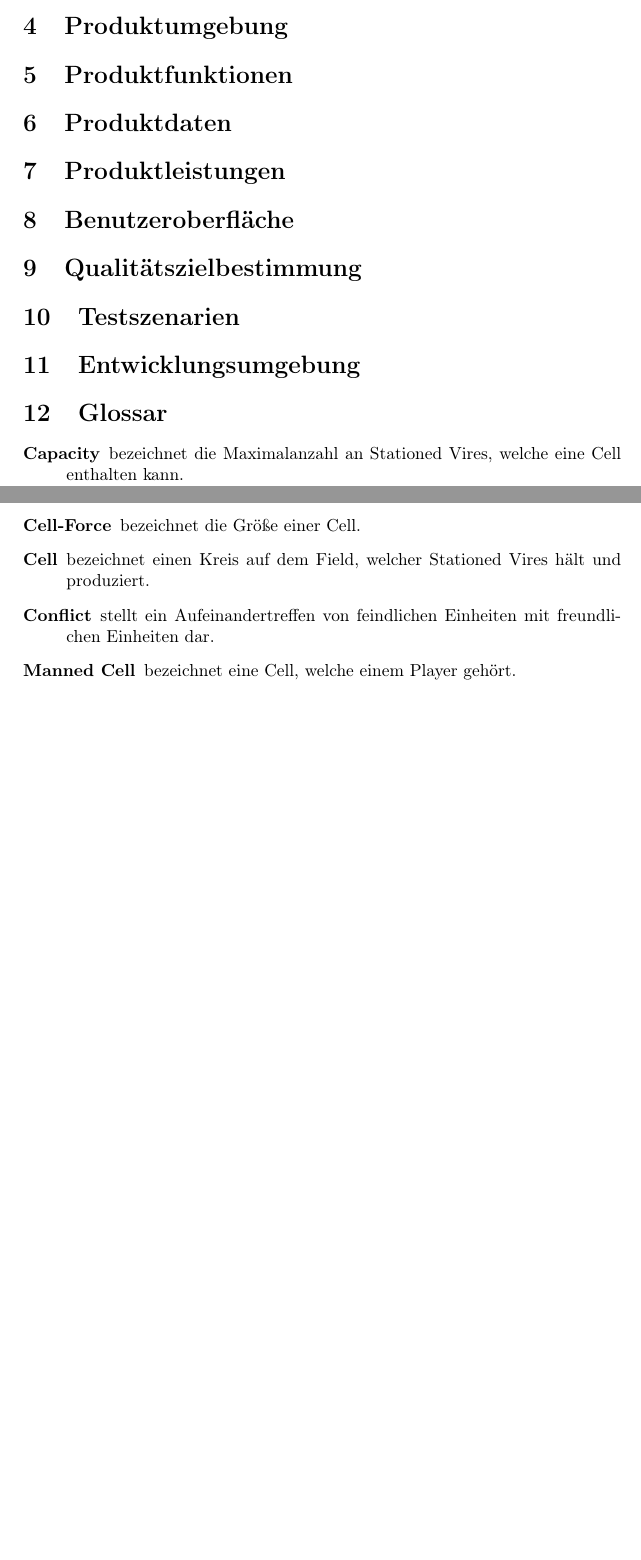
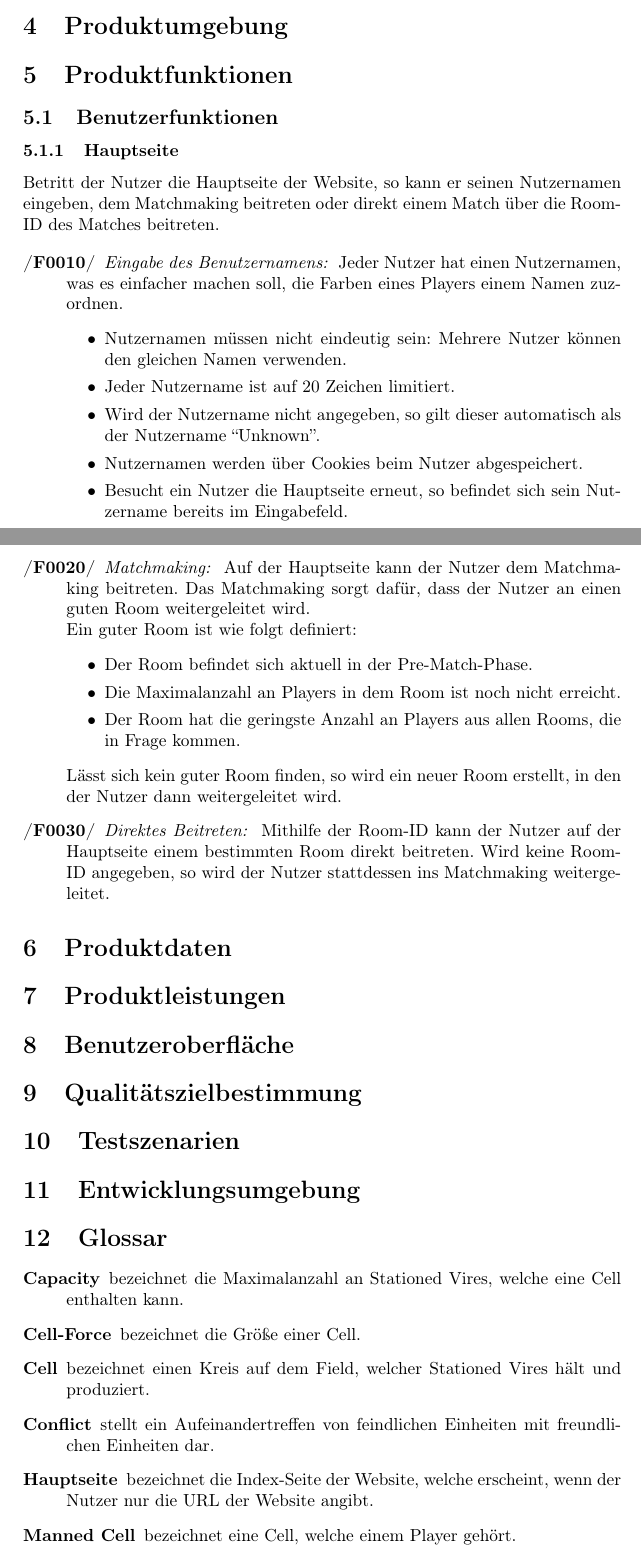
Before and after one commit to Leemyy/vires, a LaTeX paper (doc/fsd/vires.tex, which reads doc/fsd/glossar.tex, doc/fsd/produktfunktionen.tex, doc/fsd/zielbestimmung.tex): two parts of pages 6 and 7 of 8 before the commit and two parts of pages 6 and 7 of 9 after it, joined at a grey line, cut so that both start at the same text, the shorter picture padded with empty space. Compiled offline with pdfLaTeX.

Commit message:
Added Hauptseiten-Funktion

```diff
--- a/doc/fsd/glossar.tex
+++ b/doc/fsd/glossar.tex
@@ -5,6 +5,7 @@
 	\item[Cell-Force] bezeichnet die Größe einer Cell.
 	\item[Cell] bezeichnet einen Kreis auf dem Field, welcher Stationed Vires hält und produziert.
 	\item[Conflict] stellt ein Aufeinandertreffen von feindlichen Einheiten mit freundlichen Einheiten dar.
+	\item[Hauptseite] bezeichnet die Index-Seite der Website, welche erscheint, wenn der Nutzer nur die URL der Website angibt.
 	\item[Manned Cell] bezeichnet eine Cell, welche einem Player gehört.
 	\item[Match-Phase] bezeichnet die Phase, in welcher aktuell ein Match stattfindet.
 	\item[Match-Start] stellt den Start der Match-Phase und somit den Spielbeginn dar.
--- a/doc/fsd/produktfunktionen.tex
+++ b/doc/fsd/produktfunktionen.tex
@@ -1 +1,35 @@
 \section{Produktfunktionen}
+
+% An \idit with an F as prefix.
+% The first argument is the ID
+% of the function and the
+% second argument is the name of
+% the function.
+\newcommand{\fn}[2]{\idit{F#1}{#2}}
+
+\subsection{Benutzerfunktionen}
+\subsubsection{Hauptseite}
+Betritt der Nutzer die Hauptseite der Website, so kann er seinen Nutzernamen eingeben, dem Matchmaking beitreten oder direkt einem Match über die Room-ID des Matches beitreten.
+
+\begin{description}
+	\fn{0010}{Eingabe des Benutzernamens}
+		Jeder Nutzer hat einen Nutzernamen, was es einfacher machen soll, die Farben eines Players einem Namen zuzordnen.
+		\begin{itemize}
+			\item Nutzernamen müssen nicht eindeutig sein: Mehrere Nutzer können den gleichen Namen verwenden.
+			\item Jeder Nutzername ist auf 20 Zeichen limitiert.
+			\item Wird der Nutzername nicht angegeben, so gilt dieser automatisch als der Nutzername ``Unknown''.
+			\item Nutzernamen werden über Cookies beim Nutzer abgespeichert.
+			\item Besucht ein Nutzer die Hauptseite erneut, so befindet sich sein Nutzername bereits im Eingabefeld.
+		\end{itemize}
+	\fn{0020}{Matchmaking}
+		Auf der Hauptseite kann der Nutzer dem Matchmaking beitreten. Das Matchmaking sorgt dafür, dass der Nutzer an einen guten Room weitergeleitet wird. \\
+		Ein guter Room ist wie folgt definiert:
+		\begin{itemize}
+			\item Der Room befindet sich aktuell in der Pre-Match-Phase.
+			\item Die Maximalanzahl an Players in dem Room ist noch nicht erreicht.
+			\item Der Room hat die geringste Anzahl an Players aus allen Rooms, die in Frage kommen.
+		\end{itemize}
+		Lässt sich kein guter Room finden, so wird ein neuer Room erstellt, in den der Nutzer dann weitergeleitet wird.
+	\fn{0030}{Direktes Beitreten}
+		Mithilfe der Room-ID kann der Nutzer auf der Hauptseite einem bestimmten Room direkt beitreten. Wird keine Room-ID angegeben, so wird der Nutzer stattdessen ins Matchmaking weitergeleitet.
+\end{description}
--- a/doc/fsd/zielbestimmung.tex
+++ b/doc/fsd/zielbestimmung.tex
@@ -13,7 +16,7 @@ Im Folgenden werden eine Menge spielspezifische Begriffe verwendet, welche im Gl
 \subsection{Musskriterien}
 \begin{description}
 	\crit{Nutzer}{
-		\item Nach dem Besuchen der Website können Nutzer ihren Nutzernamen eingeben und dem Matchmaking beitreten.
+		\item Nach dem Besuchen der Index-Seite der Website können Nutzer ihren Nutzernamen eingeben, dem Matchmaking beitreten oder direkt einem Match über die Room-ID beitreten.
 		\item In der Pre-Match-Phase können Nutzer auswählen, ob sie Player oder Spectator sein wollen.
 		\item Nutzer können sich innerhalb eines Rooms dazu entscheiden, erneut dem Matchmaking beizutreten.
 		\item Nutzer können einem Room über die URL mit der Room-ID des Raumes beitreten.
```
Also changed, not shown: doc/fsd/vires.tex (+7 -0 lines), doc/fsd/vires.pdf, doc/fsd/zielbestimmung.tex (6 more changed lines), 4 other files.
